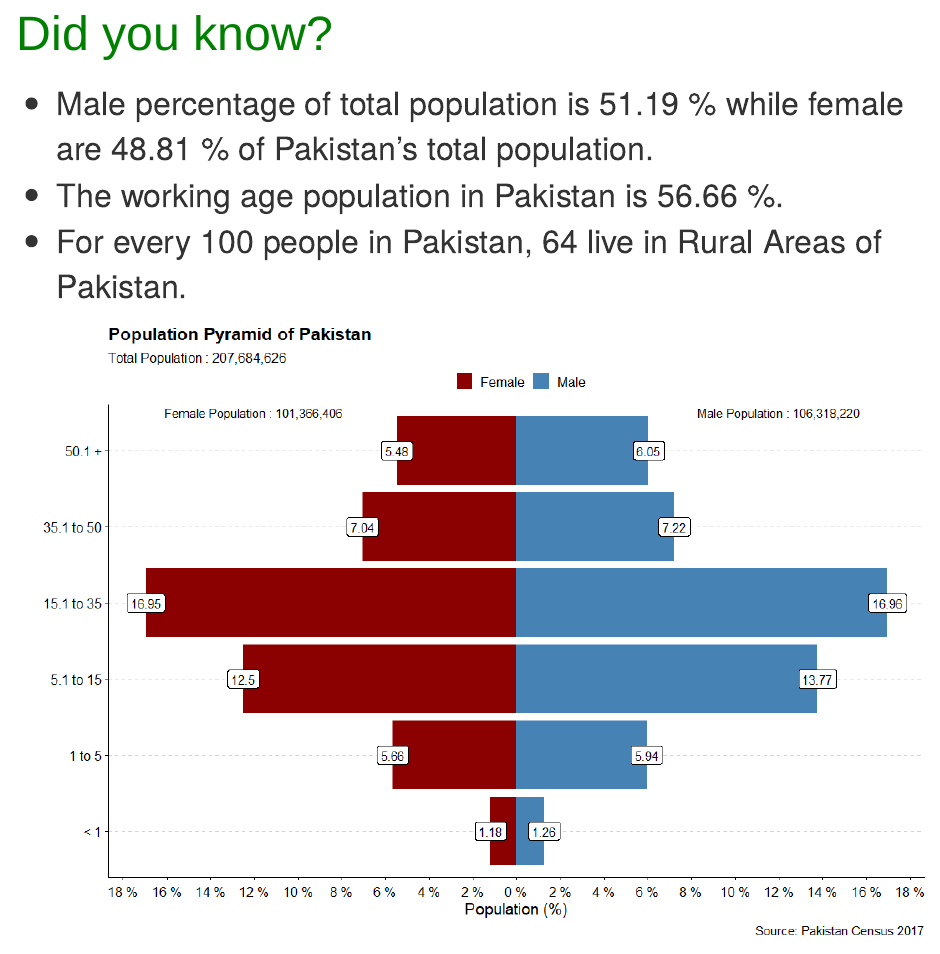
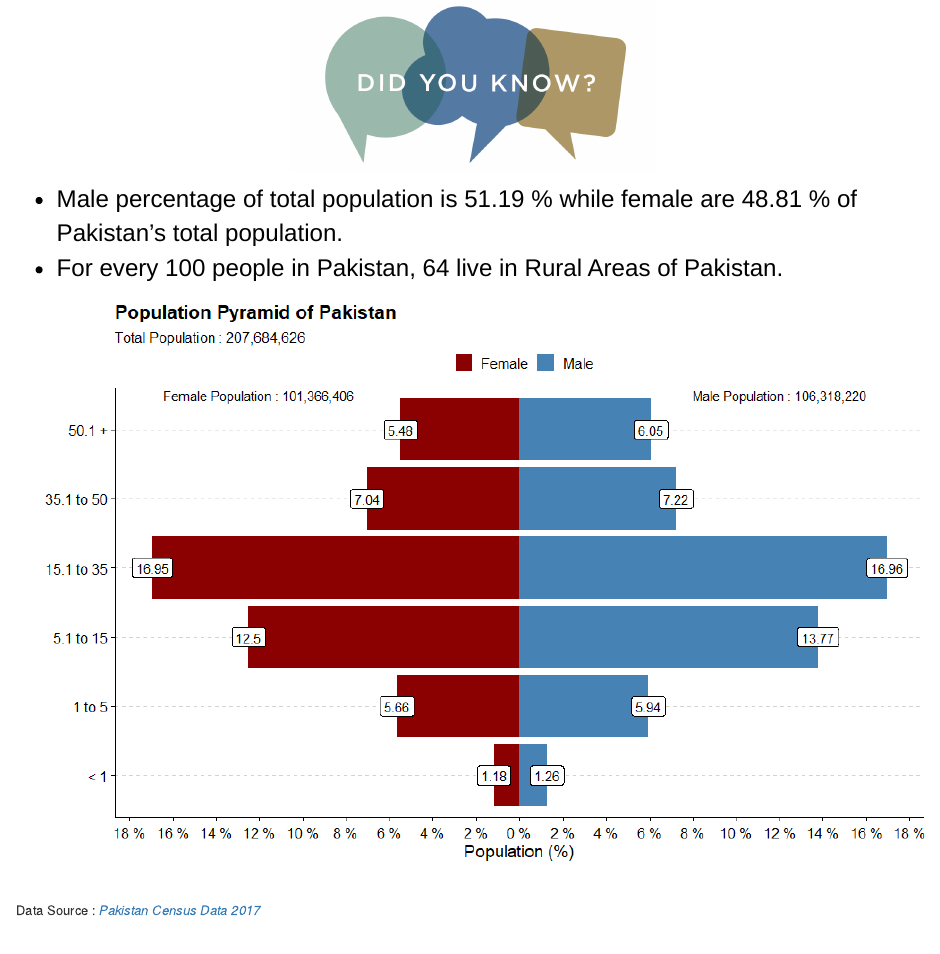
Before and after one commit to Stat-Devs/Exploratory-Sunday, an R Markdown document (16-10-22/Pak-Demographics.Rmd): the page in a window 1100 px wide, from its top. Rendered offline with R 4.5, knitr and Pandoc, with nearby package versions.

Commit message:
Completed Visual and made seperate folder

````diff
--- a/Pak-Demographics.Rmd
+++ b/16-10-22/Pak-Demographics.Rmd
@@ -1,5 +1,7 @@
 ---
-output: html_document
+output:
+  html_document: default
+  pdf_document: default
 theme: united
 ---
 
@@ -7,14 +9,14 @@ theme: united
 knitr::opts_chunk$set(echo = TRUE)
 ```
 
-<font size = "8"  face="arial" color="#008000">
-Did you know?
-</font>
 
-<font size="6">
+```{r know, echo = FALSE, out.width = "40%", fig.align='center'}
+knitr::include_graphics("Did-You-Know.jpg")
+```
+
+<font size="5" face = "arial" color = "black">
 
 - Male percentage of total population is 51.19 % while female are 48.81 % of Pakistan's total population.
-- The working age population in Pakistan is 56.66 %.
 - For every 100 people in Pakistan, 64 live in Rural Areas of Pakistan.
 
 </font>
````
Also changed, not shown: 16-10-22/Pak-Demographics.R (renamed from Pak-Demographics.R, +1 -1 lines), 16-10-22/Census-Data.xlsx (renamed from Census-Data.xlsx), 16-10-22/Demographics-Final.png (added), 16-10-22/Did-You-Know.jpg (added), 16-10-22/Final-Logo.png (added), 16-10-22/Pak-Demographics.html, 16-10-22/Pakistan Demographics.xlsx (renamed from Pakistan Demographics.xlsx), 16-10-22/Pop-Pyramid.png (added), Pop-Pyramid.png (deleted), 16-10-22/Pak-Demographics.Rmd (4 more changed lines).
